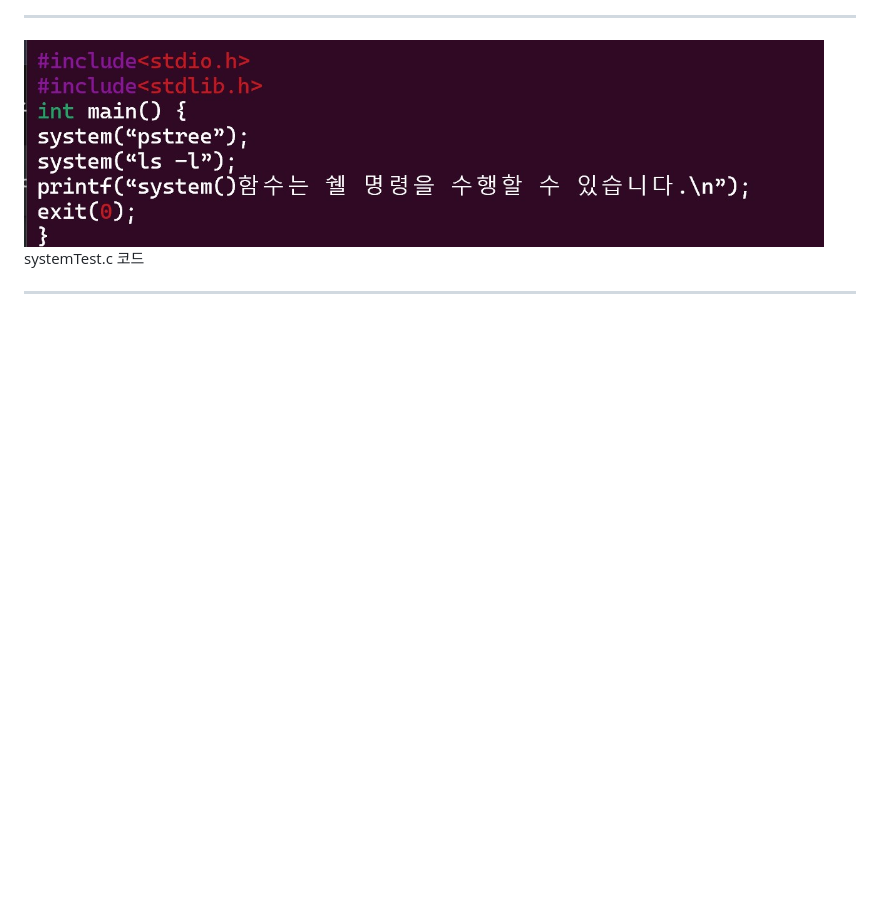
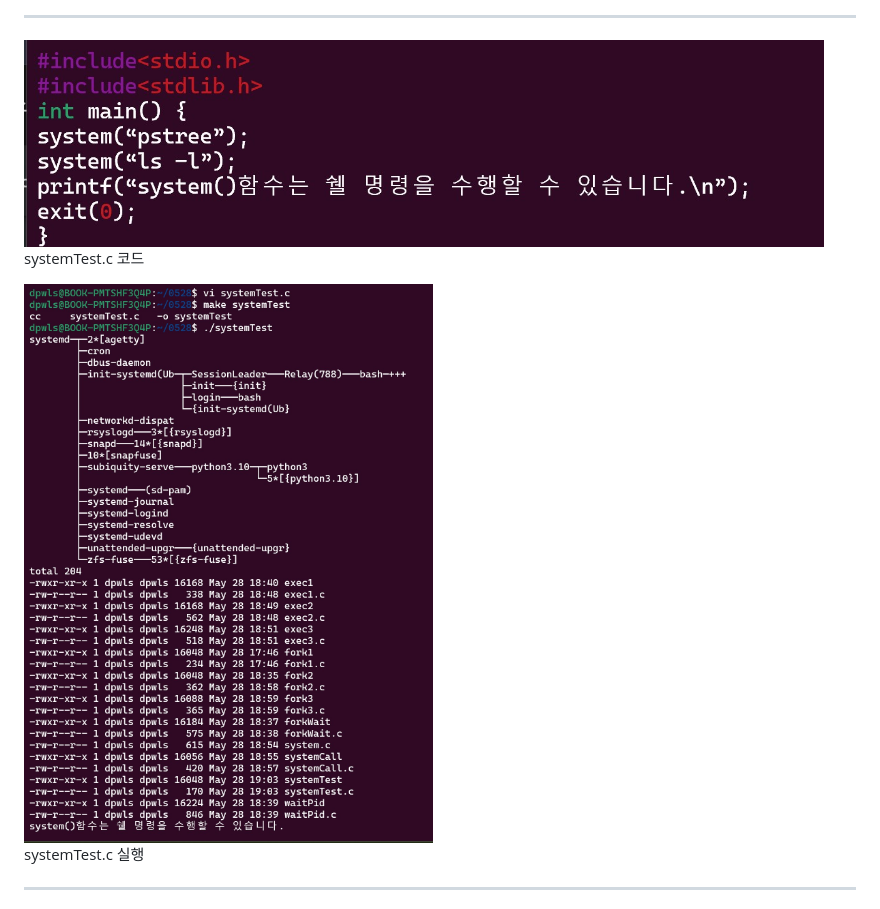
Before and after one commit to dPwls03/Systempro, a Markdown page: 0528/README.md, the part around the change printed below. Rendered like a GitHub page; pictures changed too: 0528/img/27.jpg (added); blank space fills up the shorter version.

```diff
--- a/0528/README.md
+++ b/0528/README.md
@@ -109,6 +109,9 @@
 <img width="800" src="./img/20.jpg" alt="sys" >
 <p>systemTest.c 코드</p>
 
+<img width="800" src="./img/27.jpg" alt="sys" >
+<p>systemTest.c 실행</p>
+
 <hr>
 
 <img width="800" src="./img/21.jpg" alt="sys" >
```
Also changed, not shown: other parts of 0528/README.md (+3 -0 lines).
